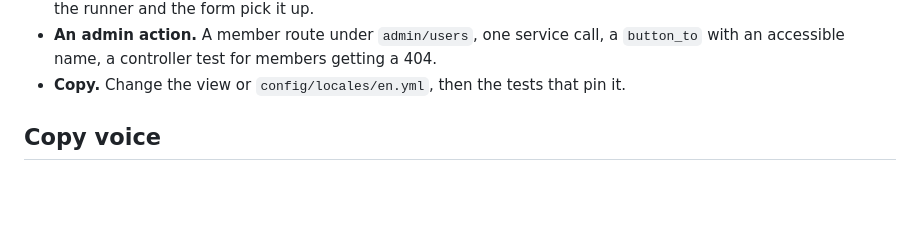
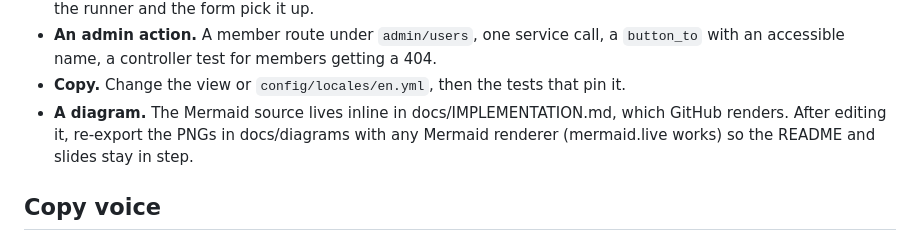
Before and after one commit to affansyedmuhammad/pyrun, a Markdown page: CONTRIBUTING.md, the part around the change. Drawn GitHub-style; blank space fills up the shorter version.

```diff
--- a/CONTRIBUTING.md
+++ b/CONTRIBUTING.md
@@ -99,6 +99,7 @@ scripts a runner in any test; `with_config(...)` swaps configuration for a block
 - **An admin action.** A member route under `admin/users`, one service call, a
   `button_to` with an accessible name, a controller test for members getting a 404.
 - **Copy.** Change the view or `config/locales/en.yml`, then the tests that pin it.
+- **A diagram.** The Mermaid source lives inline in docs/IMPLEMENTATION.md, which GitHub renders. After editing it, re-export the PNGs in docs/diagrams with any Mermaid renderer (mermaid.live works) so the README and slides stay in step.
 
 ## Copy voice
 
```
Also changed, not shown: README.md (+9 -0 lines), docs/IMPLEMENTATION.md (+89 -21 lines), docs/diagrams/architecture-high-level.png (added), docs/diagrams/architecture-internals.png (added), 1 other file.
